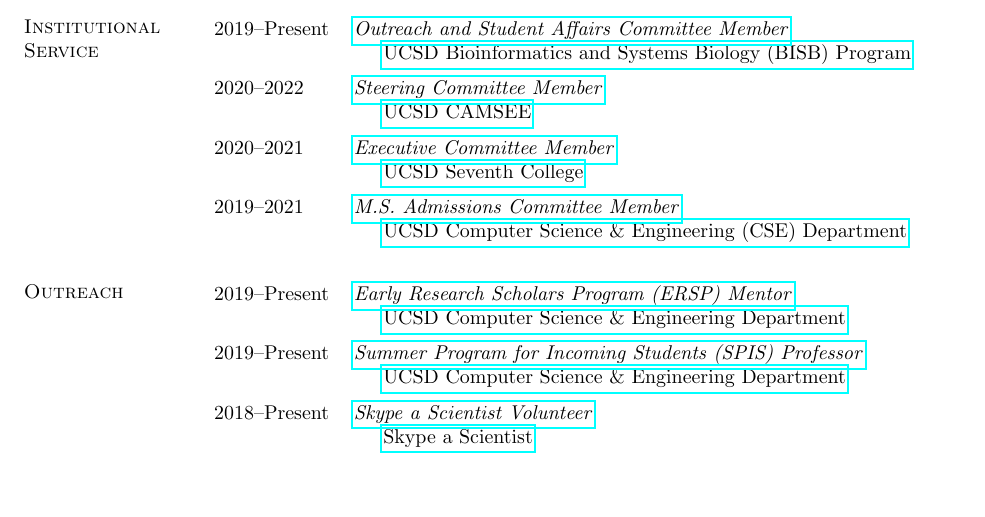
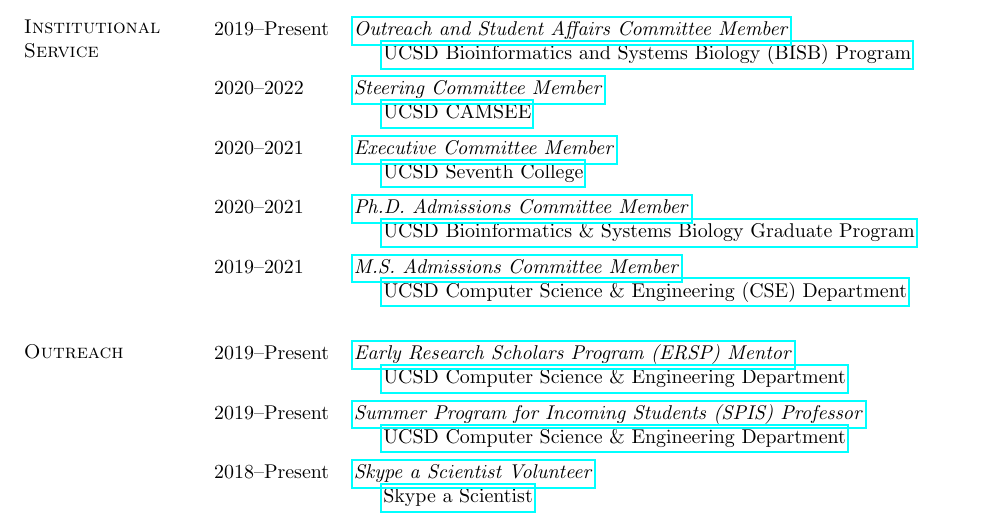
Before and after one commit to niemasd/curriculum-vitae, a LaTeX CV (main.tex): part of page 7 of 9, cut so that both start at the same text, the shorter picture padded with empty space. Compiled offline with pdfLaTeX.

Commit message:
Added BISB Admissions Committee

```diff
--- a/main.tex
+++ b/main.tex
@@ -392,6 +392,8 @@
 \hspace*{-4mm} & \hspace{4mm} \href{https://camsee.ucsd.edu/}{UCSD CAMSEE}\\
 \hspace*{-4mm} \rule{-1mm}{5mm} 2020--2021 & \href{https://seventh.ucsd.edu/about/faculty/index.html#Executive-Committee}{\textit{Executive Committee Member}}\\*
 \hspace*{-4mm} & \hspace{4mm} \href{https://seventh.ucsd.edu/}{UCSD Seventh College}\\
+\hspace*{-4mm} \rule{-1mm}{5mm} 2020--2021 & \href{https://bioinformatics.ucsd.edu/}{\textit{Ph.D. Admissions Committee Member}}\\*
+\hspace*{-4mm} & \hspace{4mm} \href{https://bioinformatics.ucsd.edu/}{UCSD Bioinformatics \& Systems Biology Graduate Program}\\
 \hspace*{-4mm} \rule{-1mm}{5mm} 2019--2021 & \href{https://cse.ucsd.edu/graduate/degree-programs/ms-program}{\textit{M.S. Admissions Committee Member}}\\*
 \hspace*{-4mm} & \hspace{4mm} \href{http://cse.ucsd.edu}{UCSD Computer Science \& Engineering (CSE) Department}\\
 \end{longtable}
```
